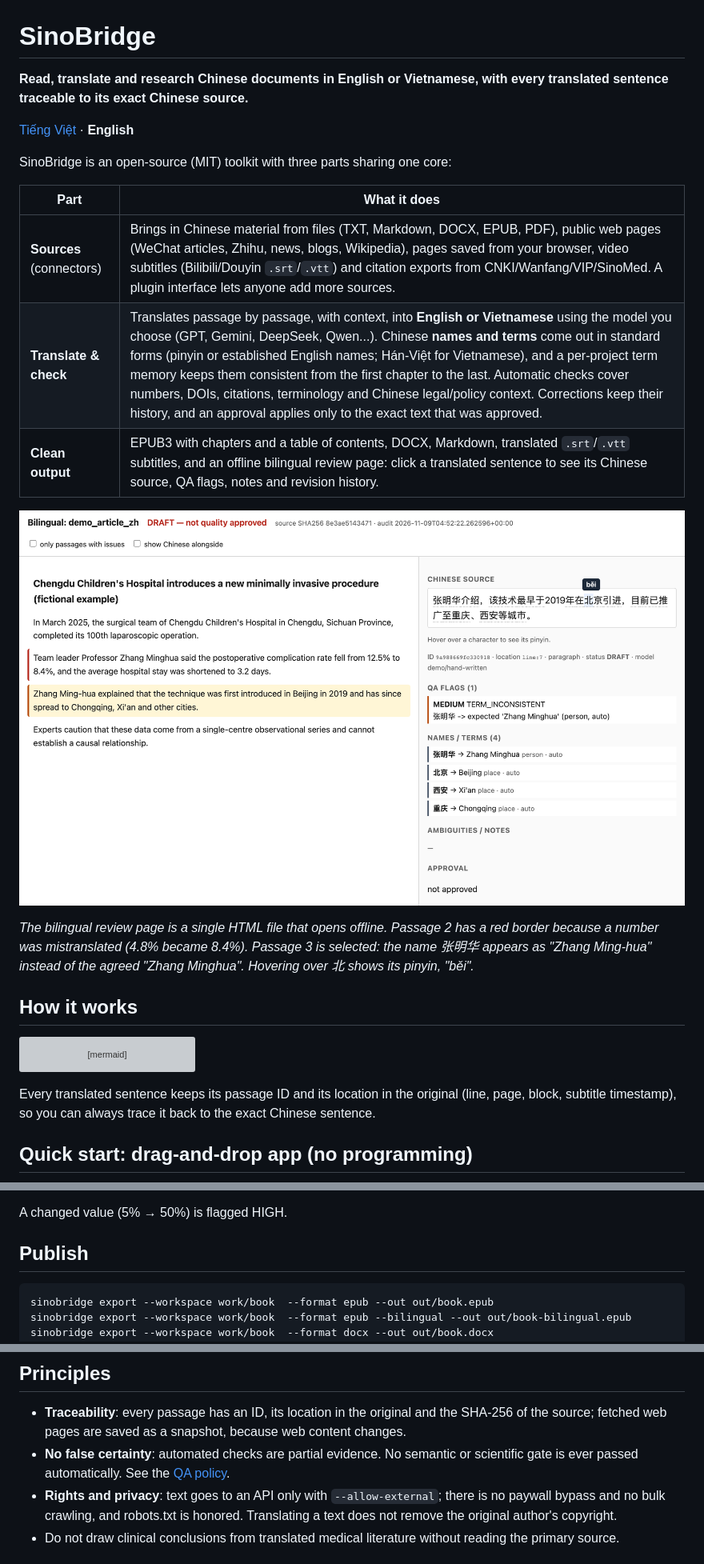
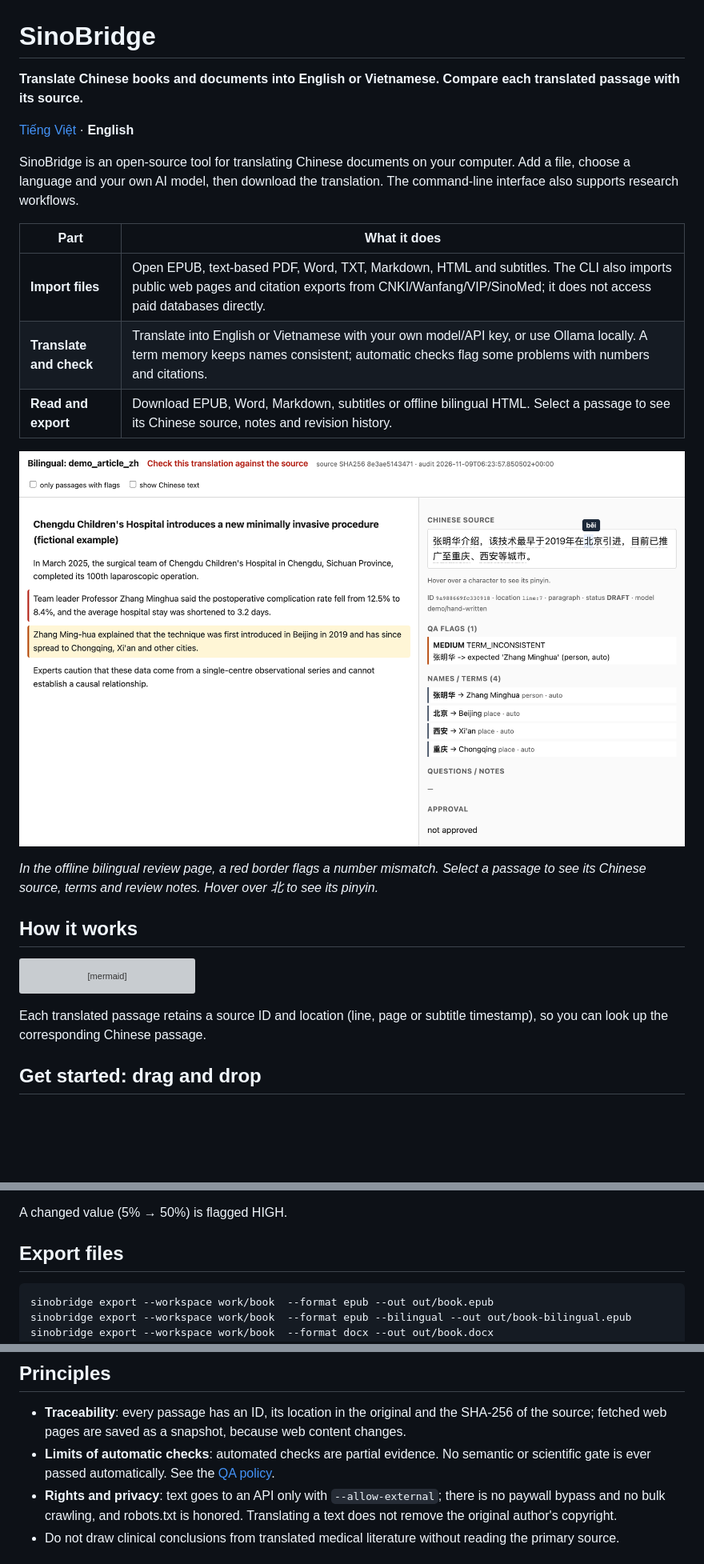
Before and after one commit to tuyentran-md/sinobridge, a Markdown page: README.en.md, 3 parts joined by grey strips. Shown at 80% size. GitHub-like rendering; pictures changed too: docs/images/review-page-en.png; blank space fills up the shorter version; grey boxes are pictures that could not be loaded.

Commit message:
Polish SinoBridge UI and documentation copy

````diff
--- a/README.en.md
+++ b/README.en.md
@@ -1,22 +1,20 @@
 # SinoBridge
 
-**Read, translate and research Chinese documents in English or Vietnamese, with every translated sentence traceable to its exact Chinese source.**
+**Translate Chinese books and documents into English or Vietnamese. Compare each translated passage with its source.**
 
 [Tiếng Việt](README.md) · **English**
 
-SinoBridge is an open-source (MIT) toolkit with three parts sharing one core:
+SinoBridge is an open-source tool for translating Chinese documents on your computer. Add a file, choose a language and your own AI model, then download the translation. The command-line interface also supports research workflows.
 
 | Part | What it does |
 |---|---|
-| **Sources** (connectors) | Brings in Chinese material from files (TXT, Markdown, DOCX, EPUB, PDF), public web pages (WeChat articles, Zhihu, news, blogs, Wikipedia), pages saved from your browser, video subtitles (Bilibili/Douyin `.srt`/`.vtt`) and citation exports from CNKI/Wanfang/VIP/SinoMed. A plugin interface lets anyone add more sources. |
-| **Translate & check** | Translates passage by passage, with context, into **English or Vietnamese** using the model you choose (GPT, Gemini, DeepSeek, Qwen...). Chinese **names and terms** come out in standard forms (pinyin or established English names; Hán-Việt for Vietnamese), and a per-project term memory keeps them consistent from the first chapter to the last. Automatic checks cover numbers, DOIs, citations, terminology and Chinese legal/policy context. Corrections keep their history, and an approval applies only to the exact text that was approved. |
-| **Clean output** | EPUB3 with chapters and a table of contents, DOCX, Markdown, translated `.srt`/`.vtt` subtitles, and an offline bilingual review page: click a translated sentence to see its Chinese source, QA flags, notes and revision history. |
+| **Import files** | Open EPUB, text-based PDF, Word, TXT, Markdown, HTML and subtitles. The CLI also imports public web pages and citation exports from CNKI/Wanfang/VIP/SinoMed; it does not access paid databases directly. |
+| **Translate and check** | Translate into English or Vietnamese with your own model/API key, or use Ollama locally. A term memory keeps names consistent; automatic checks flag some problems with numbers and citations. |
+| **Read and export** | Download EPUB, Word, Markdown, subtitles or offline bilingual HTML. Select a passage to see its Chinese source, notes and revision history. |
 
 ![Bilingual review page: click a translated sentence to see the Chinese source, QA flags, names and pinyin](docs/images/review-page-en.png)
 
-*The bilingual review page is a single HTML file that opens offline. Passage 2 has a red border because a number
-was mistranslated (4.8% became 8.4%). Passage 3 is selected: the name 张明华 appears as "Zhang Ming-hua" instead of
-the agreed "Zhang Minghua". Hovering over 北 shows its pinyin, "běi".*
+*In the offline bilingual review page, a red border flags a number mismatch. Select a passage to see its Chinese source, terms and review notes. Hover over 北 to see its pinyin.*
 
 ## How it works
 
@@ -32,8 +30,7 @@ flowchart LR
     T -.-> D
 ```
 
-Every translated sentence keeps its passage ID and its location in the original (line, page, block, subtitle timestamp), so you can
-always trace it back to the exact Chinese sentence.
+Each translated passage retains a source ID and location (line, page or subtitle timestamp), so you can look up the corresponding Chinese passage.
 
-## Quick start: drag-and-drop app (no programming)
+## Get started: drag and drop
 
@@ -121,7 +115,7 @@ Numbers are compared by value, not by string:
 
 A changed value (5% → 50%) is flagged HIGH.
 
-## Publish
+## Export files
 
     sinobridge export --workspace work/book  --format epub --out out/book.epub
     sinobridge export --workspace work/book  --format epub --bilingual --out out/book-bilingual.epub
@@ -156,7 +150,7 @@ Pages carry no "draft" banners. The review status is stated once, honestly, on t
 
 - **Traceability**: every passage has an ID, its location in the original and the SHA-256 of the source; fetched web pages are saved
   as a snapshot, because web content changes.
-- **No false certainty**: automated checks are partial evidence. No semantic or scientific gate is ever passed automatically. See the
+- **Limits of automatic checks**: automated checks are partial evidence. No semantic or scientific gate is ever passed automatically. See the
   [QA policy](docs/qa-policy.md).
 - **Rights and privacy**: text goes to an API only with `--allow-external`; there is no paywall bypass and no bulk crawling, and
   robots.txt is honored. Translating a text does not remove the original author's copyright.
````
Also changed, not shown: other parts of README.en.md (+9 -12 lines), README.md (+18 -24 lines), docs/quickstart-gui.md (+26 -28 lines), docs/images/gui-en.png, docs/images/gui-vi.png, docs/images/review-page.png, 4 other files.
